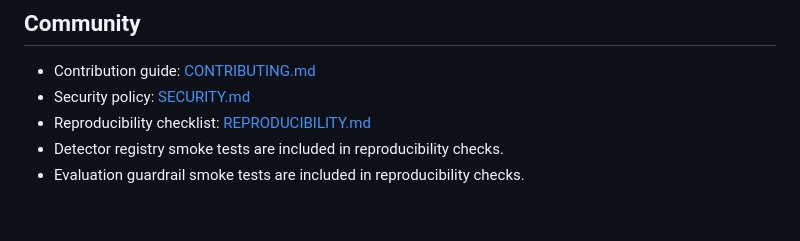
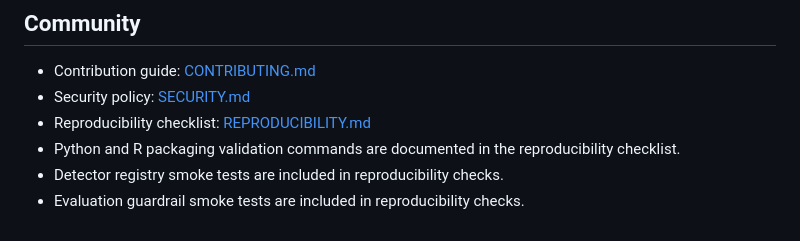
Before and after one commit to IDMDataHub/gaitkit, a Markdown page: README.md, the part around the change. Drawn GitHub-style.

Commit message:
docs(readme): reference packaging validation in reproducibility checklist

```diff
--- a/README.md
+++ b/README.md
@@ -149,5 +149,6 @@ Publication/community readiness tasks are tracked in [TODO.md](TODO.md).
 - Contribution guide: [CONTRIBUTING.md](CONTRIBUTING.md)
 - Security policy: [SECURITY.md](SECURITY.md)
 - Reproducibility checklist: [REPRODUCIBILITY.md](REPRODUCIBILITY.md)
+- Python and R packaging validation commands are documented in the reproducibility checklist.
 - Detector registry smoke tests are included in reproducibility checks.
 - Evaluation guardrail smoke tests are included in reproducibility checks.
```
